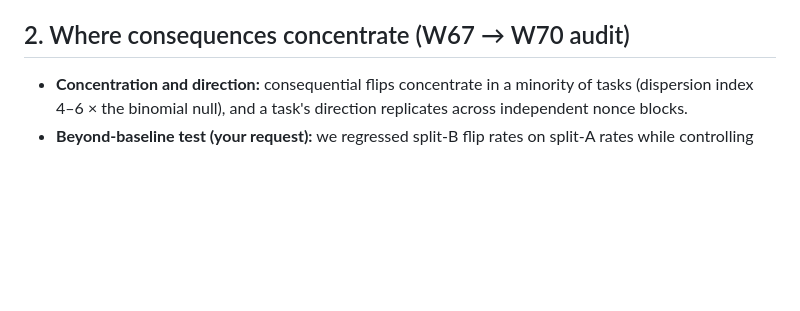
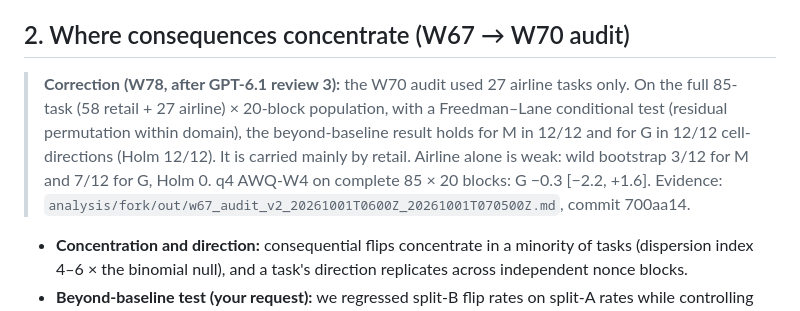
Before and after one commit to W4ng77/cloq, a Markdown page: docs/REPORT_GPT61_20261001_0000.md, the part around the change. Drawn GitHub-style; blank space fills up the shorter version.

Commit message:
Report: W78 correction note in §2
Co-Authored-By: Claude Opus 5.5 (1M context) <noreply@anthropic.com>

```diff
--- a/docs/REPORT_GPT61_20261001_0000.md
+++ b/docs/REPORT_GPT61_20261001_0000.md
@@ -34,6 +34,9 @@ Source: `analysis/fork/out/dev_all_20261001T061007Z.{md,json}`.
 - **Patterns:** the 16-pattern table and strict reversal are in `patterns16_20261001T0255Z.csv` and `consequence_estimands_20261001T0255Z.json`.
 
 ## 2. Where consequences concentrate (W67 → W70 audit)
+
+> **Correction (W78, after GPT-6.1 review 3):** the W70 audit used 27 airline tasks only. On the full 85-task (58 retail + 27 airline) × 20-block population, with a Freedman–Lane conditional test (residual permutation within domain), the beyond-baseline result holds for M in 12/12 and for G in 12/12 cell-directions (Holm 12/12). It is carried mainly by retail. Airline alone is weak: wild bootstrap 3/12 for M and 7/12 for G, Holm 0. q4 AWQ-W4 on complete 85 × 20 blocks: G −0.3 [−2.2, +1.6]. Evidence: `analysis/fork/out/w67_audit_v2_20261001T0600Z_20261001T070500Z.md`, commit 700aa14.
+
 
 - **Concentration and direction:** consequential flips concentrate in a minority of tasks (dispersion index 4–6 × the binomial null), and a task's direction replicates across independent nonce blocks.
 - **Beyond-baseline test (your request):** we regressed split-B flip rates on split-A rates while controlling for QQ success propensity, q(1−q) and BF16 task difficulty, with a within-domain permutation p-value.
```
